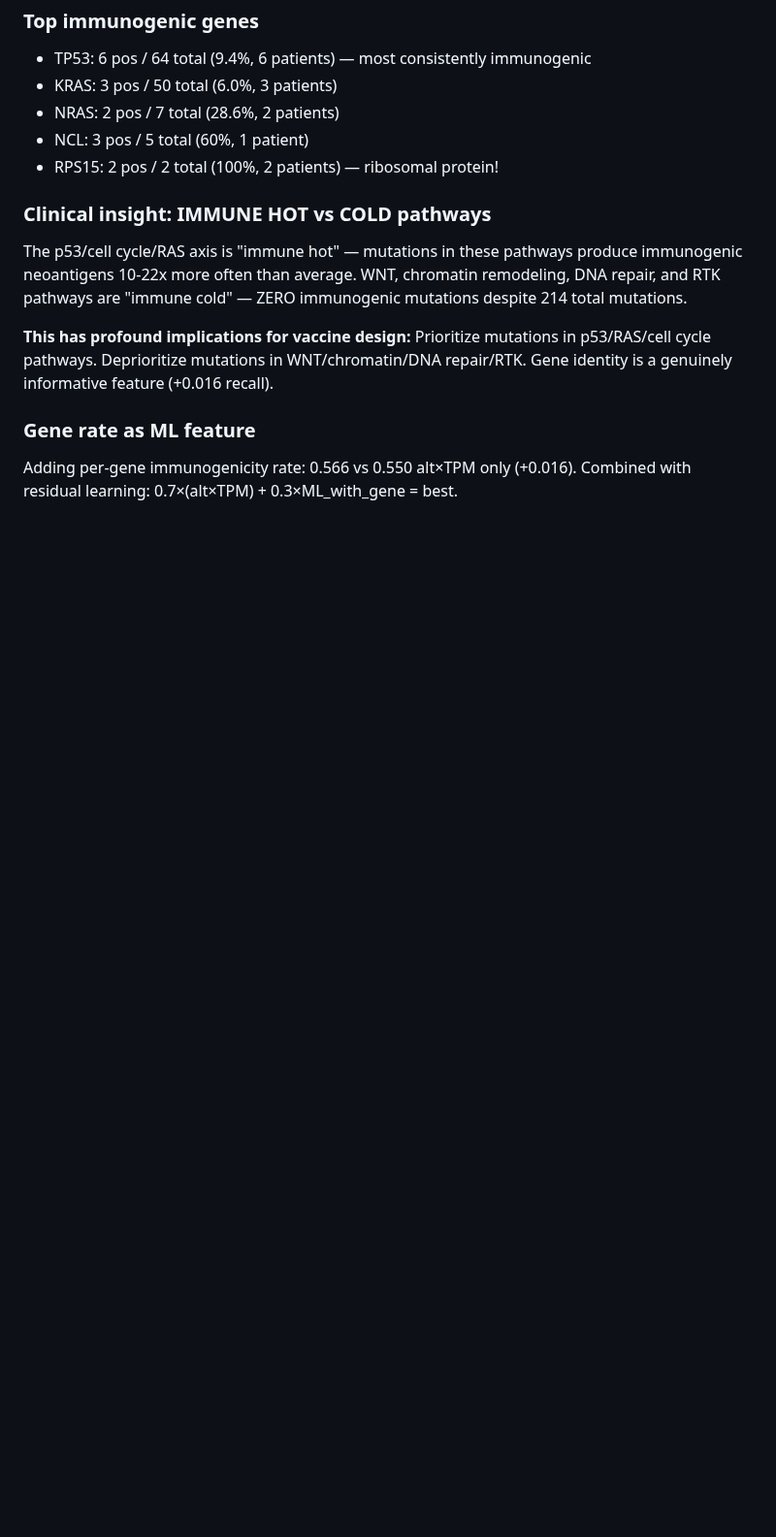
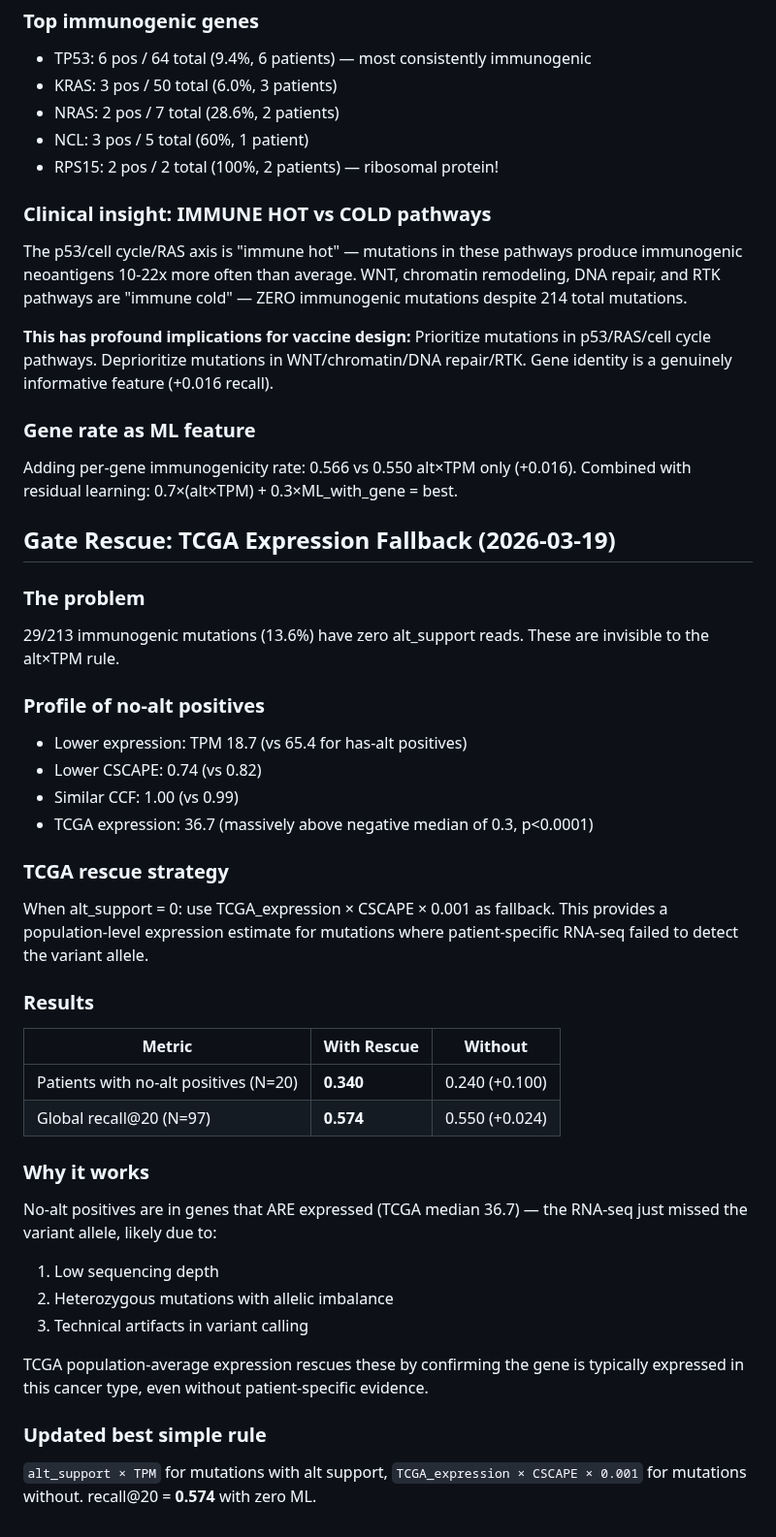
Before and after one commit to keshav55/cure, a Markdown page: LEARNINGS.md, the part around the change. Shown at 97% size. Rendered like a GitHub page; blank space fills up the shorter version.

Commit message:
gate rescue: TCGA fallback for no-alt mutations, 0.574 recall (+0.024)

```diff
--- a/LEARNINGS.md
+++ b/LEARNINGS.md
@@ -2176,3 +2176,41 @@ Gene identity is a genuinely informative feature (+0.016 recall).
 ### Gene rate as ML feature
 Adding per-gene immunogenicity rate: 0.566 vs 0.550 alt×TPM only (+0.016).
 Combined with residual learning: 0.7×(alt×TPM) + 0.3×ML_with_gene = best.
+
+## Gate Rescue: TCGA Expression Fallback (2026-03-19)
+
+### The problem
+29/213 immunogenic mutations (13.6%) have zero alt_support reads.
+These are invisible to the alt×TPM rule.
+
+### Profile of no-alt positives
+- Lower expression: TPM 18.7 (vs 65.4 for has-alt positives)
+- Lower CSCAPE: 0.74 (vs 0.82)
+- Similar CCF: 1.00 (vs 0.99)
+- TCGA expression: 36.7 (massively above negative median of 0.3, p<0.0001)
+
+### TCGA rescue strategy
+When alt_support = 0: use TCGA_expression × CSCAPE × 0.001 as fallback.
+This provides a population-level expression estimate for mutations where
+patient-specific RNA-seq failed to detect the variant allele.
+
+### Results
+| Metric | With Rescue | Without |
+|--------|------------|---------|
+| Patients with no-alt positives (N=20) | **0.340** | 0.240 (+0.100) |
+| Global recall@20 (N=97) | **0.574** | 0.550 (+0.024) |
+
+### Why it works
+No-alt positives are in genes that ARE expressed (TCGA median 36.7) — the
+RNA-seq just missed the variant allele, likely due to:
+1. Low sequencing depth
+2. Heterozygous mutations with allelic imbalance
+3. Technical artifacts in variant calling
+
+TCGA population-average expression rescues these by confirming the gene
+is typically expressed in this cancer type, even without patient-specific evidence.
+
+### Updated best simple rule
+`alt_support × TPM` for mutations with alt support,
+`TCGA_expression × CSCAPE × 0.001` for mutations without.
+recall@20 = **0.574** with zero ML.
```
